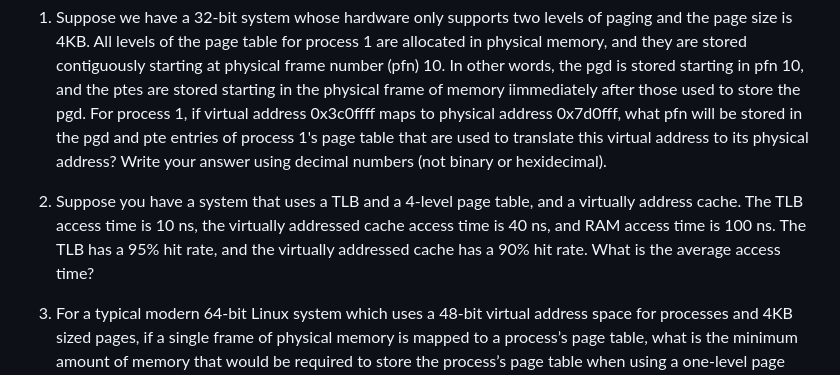
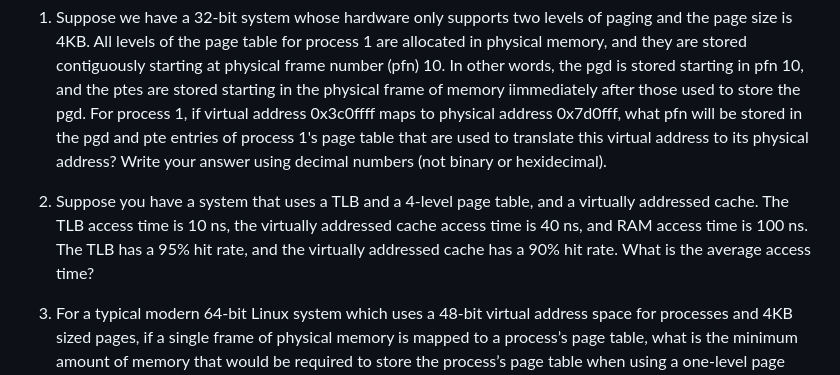
Before and after one commit to W4118/W4118.github.io, a Markdown page: homework/hw5.md, the part around the change. GitHub-like rendering.

Commit message:
Update hw5.md
typo

```diff
--- a/homework/hw5.md
+++ b/homework/hw5.md
@@ -445,7 +445,7 @@ Again, the only changes you need to generate are the ones you were asked to trac
 Write answers to the following questions in `user/part5.txt`, following the provided template **exactly**. Make sure to include any references you use in your references.txt file, and that you are referencing the correct kernel version in bootlin ([v6.8](https://elixir.bootlin.com/linux/v6.8/source)). For reference, the URLs you answer with should be in the following format: [https://elixir.bootlin.com/linux/v6.8/source/kernel/sched/core.c#L1234](https://elixir.bootlin.com/linux/v6.8/source/kernel/sched/core.c#L1234)
 
 1.  Suppose we have a 32-bit system whose hardware only supports two levels of paging and the page size is 4KB. All levels of the page table for process 1 are allocated in physical memory, and they are stored contiguously starting at physical frame number (pfn) 10. In other words, the pgd is stored starting in pfn 10, and the ptes are stored starting in the physical frame of memory iimmediately after those used to store the pgd. For process 1, if virtual address 0x3c0ffff maps to physical address 0x7d0fff, what pfn will be stored in the pgd and pte entries of process 1's page table that are used to translate this virtual address to its physical address? Write your answer using decimal numbers (not binary or hexidecimal).
-2.  Suppose you have a system that uses a TLB and a 4-level page table, and a virtually address cache. The TLB access time is 10 ns, the virtually addressed cache access time is 40 ns, and RAM access time is 100 ns. The TLB has a 95% hit rate, and the virtually addressed cache has a 90% hit rate. What is the average access time?
+2.  Suppose you have a system that uses a TLB and a 4-level page table, and a virtually addressed cache. The TLB access time is 10 ns, the virtually addressed cache access time is 40 ns, and RAM access time is 100 ns. The TLB has a 95% hit rate, and the virtually addressed cache has a 90% hit rate. What is the average access time?
 3.  For a typical modern 64-bit Linux system which uses a 48-bit virtual address space for processes and 4KB sized pages, if a single frame of physical memory is mapped to a process’s page table, what is the minimum amount of memory that would be required to store the process’s page table when using a one-level page table, two-level page table, three-level page table, and four-level page table?
 4.  Specify the URL in bootlin indicating the file and line number at which the physical address is computed from the pgd, and the file and line number at which that address is loaded to the page table base register for the user space address space on a context switch, for both arm64 and x86.
 5.  Consider the following C program, run on a single CPU on x86 architecture:
```
